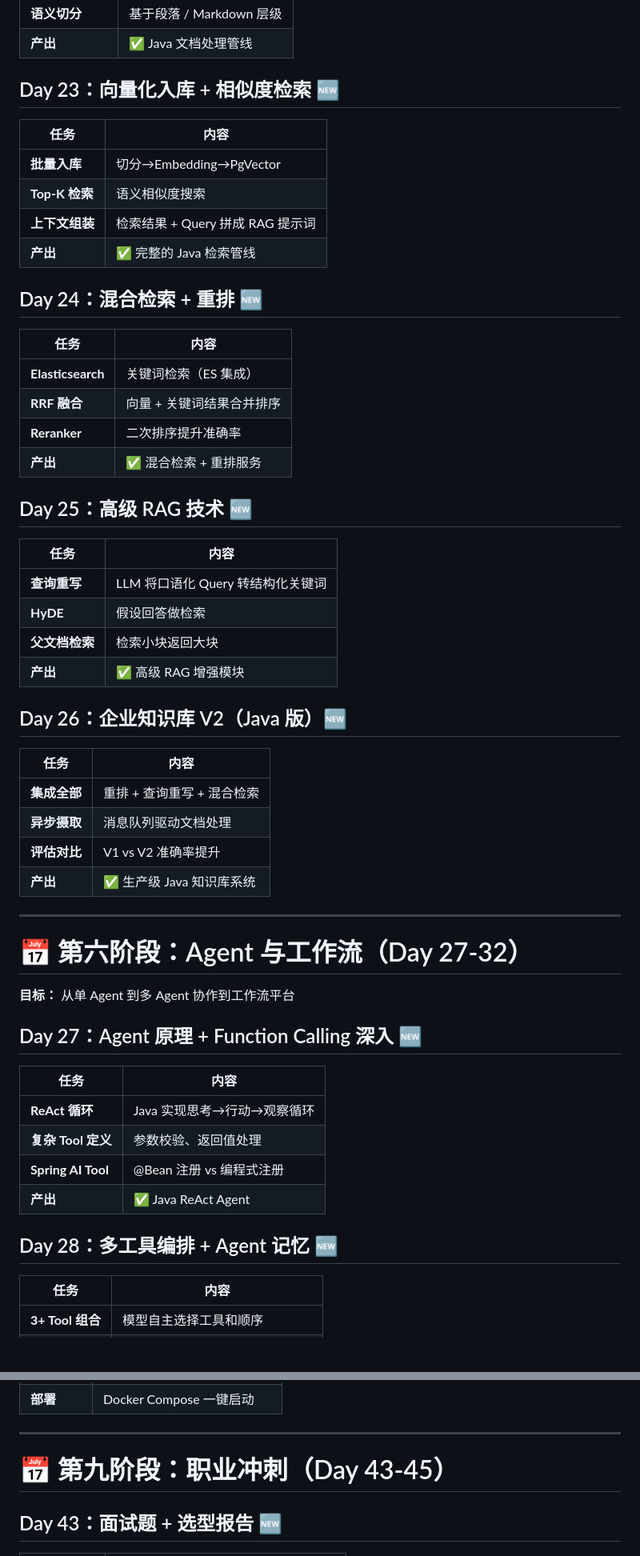
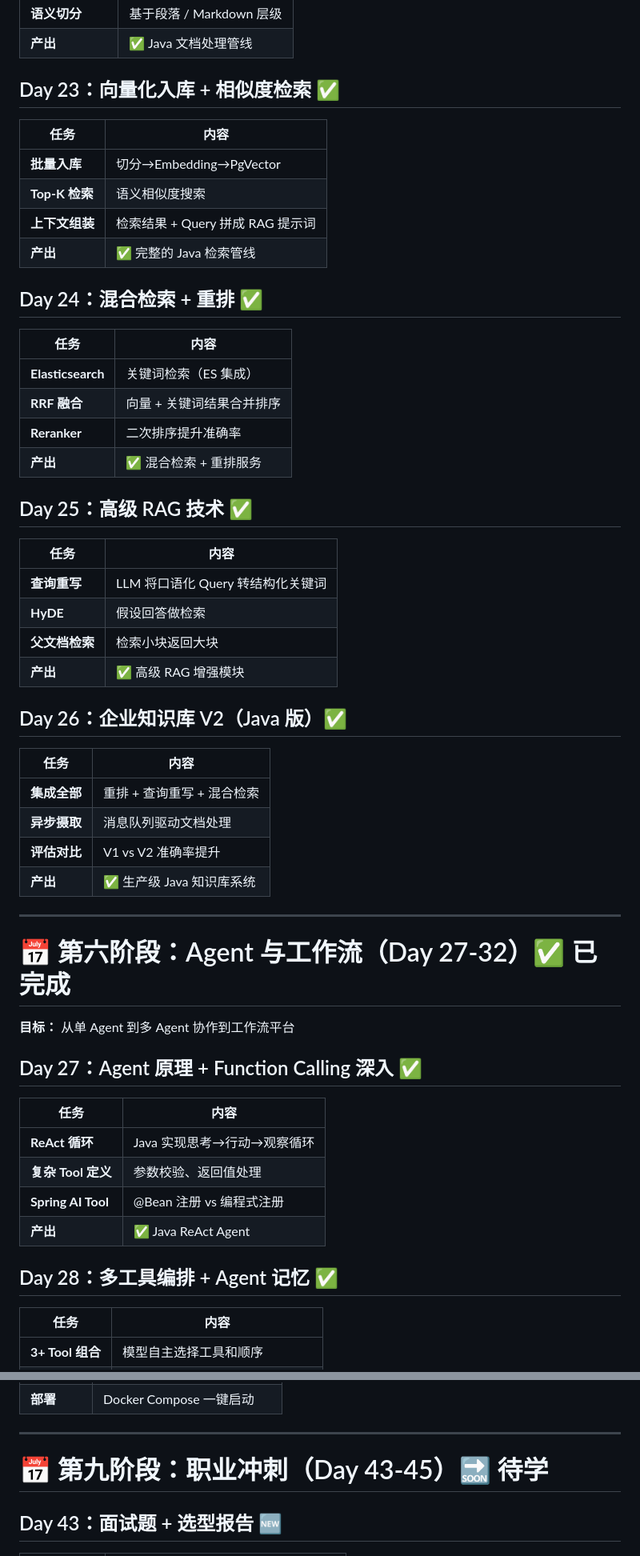
Before and after one commit to zuoshangs/ai-learning, a Markdown page: Java-AI工程化转型_综合学习计划.md, 2 parts joined by grey strips. Shown at 80% size. Drawn GitHub-style; blank space fills up the shorter version.

```diff
--- a/Java-AI工程化转型_综合学习计划.md
+++ b/Java-AI工程化转型_综合学习计划.md
@@ -173,7 +173,7 @@
 | **语义切分** | 基于段落 / Markdown 层级 |
 | **产出** | ✅ Java 文档处理管线 |
 
-## Day 23：向量化入库 + 相似度检索 🆕
+## Day 23：向量化入库 + 相似度检索 ✅
 
 | 任务 | 内容 |
 |------|------|
@@ -182,7 +182,7 @@
 | **上下文组装** | 检索结果 + Query 拼成 RAG 提示词 |
 | **产出** | ✅ 完整的 Java 检索管线 |
 
-## Day 24：混合检索 + 重排 🆕
+## Day 24：混合检索 + 重排 ✅
 
 | 任务 | 内容 |
 |------|------|
@@ -191,7 +191,7 @@
 | **Reranker** | 二次排序提升准确率 |
 | **产出** | ✅ 混合检索 + 重排服务 |
 
-## Day 25：高级 RAG 技术 🆕
+## Day 25：高级 RAG 技术 ✅
 
 | 任务 | 内容 |
 |------|------|
@@ -200,7 +200,7 @@
 | **父文档检索** | 检索小块返回大块 |
 | **产出** | ✅ 高级 RAG 增强模块 |
 
-## Day 26：企业知识库 V2（Java 版）🆕
+## Day 26：企业知识库 V2（Java 版）✅
 
 | 任务 | 内容 |
 |------|------|
@@ -211,11 +211,11 @@
 
 ---
 
-# 📅 第六阶段：Agent 与工作流（Day 27-32）
+# 📅 第六阶段：Agent 与工作流（Day 27-32）✅ 已完成
 
 **目标：** 从单 Agent 到多 Agent 协作到工作流平台
 
-## Day 27：Agent 原理 + Function Calling 深入 🆕
+## Day 27：Agent 原理 + Function Calling 深入 ✅
 
 | 任务 | 内容 |
 |------|------|
@@ -224,7 +224,7 @@
 | **Spring AI Tool** | @Bean 注册 vs 编程式注册 |
 | **产出** | ✅ Java ReAct Agent |
 
-## Day 28：多工具编排 + Agent 记忆 🆕
+## Day 28：多工具编排 + Agent 记忆 ✅
 
 | 任务 | 内容 |
 |------|------|
@@ -357,7 +357,7 @@
 
 ---
 
-# 📅 第九阶段：职业冲刺（Day 43-45）
+# 📅 第九阶段：职业冲刺（Day 43-45）🔜 待学
 
 ## Day 43：面试题 + 选型报告 🆕
 
```
Also changed, not shown: other parts of Java-AI工程化转型_综合学习计划.md (+48 -47 lines).
